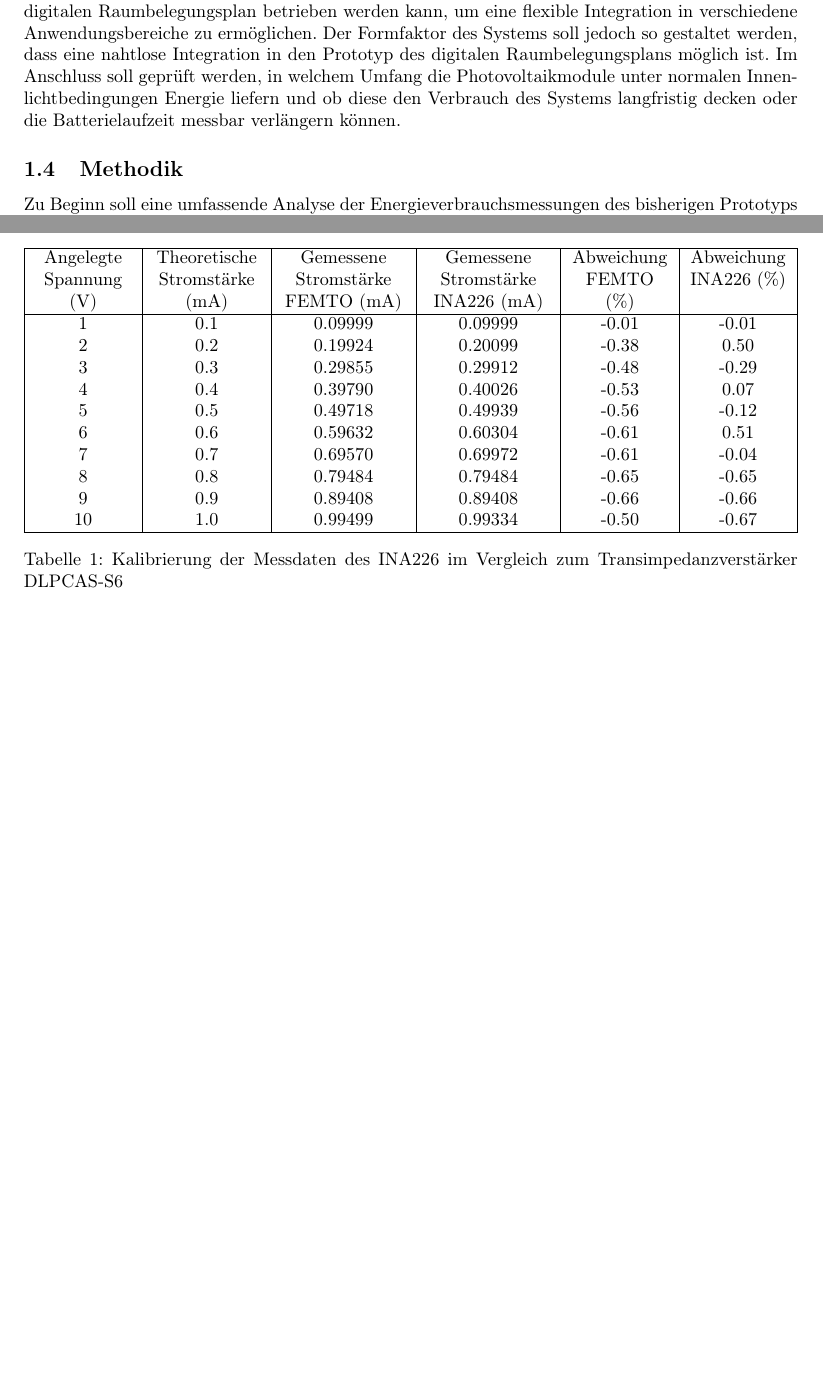
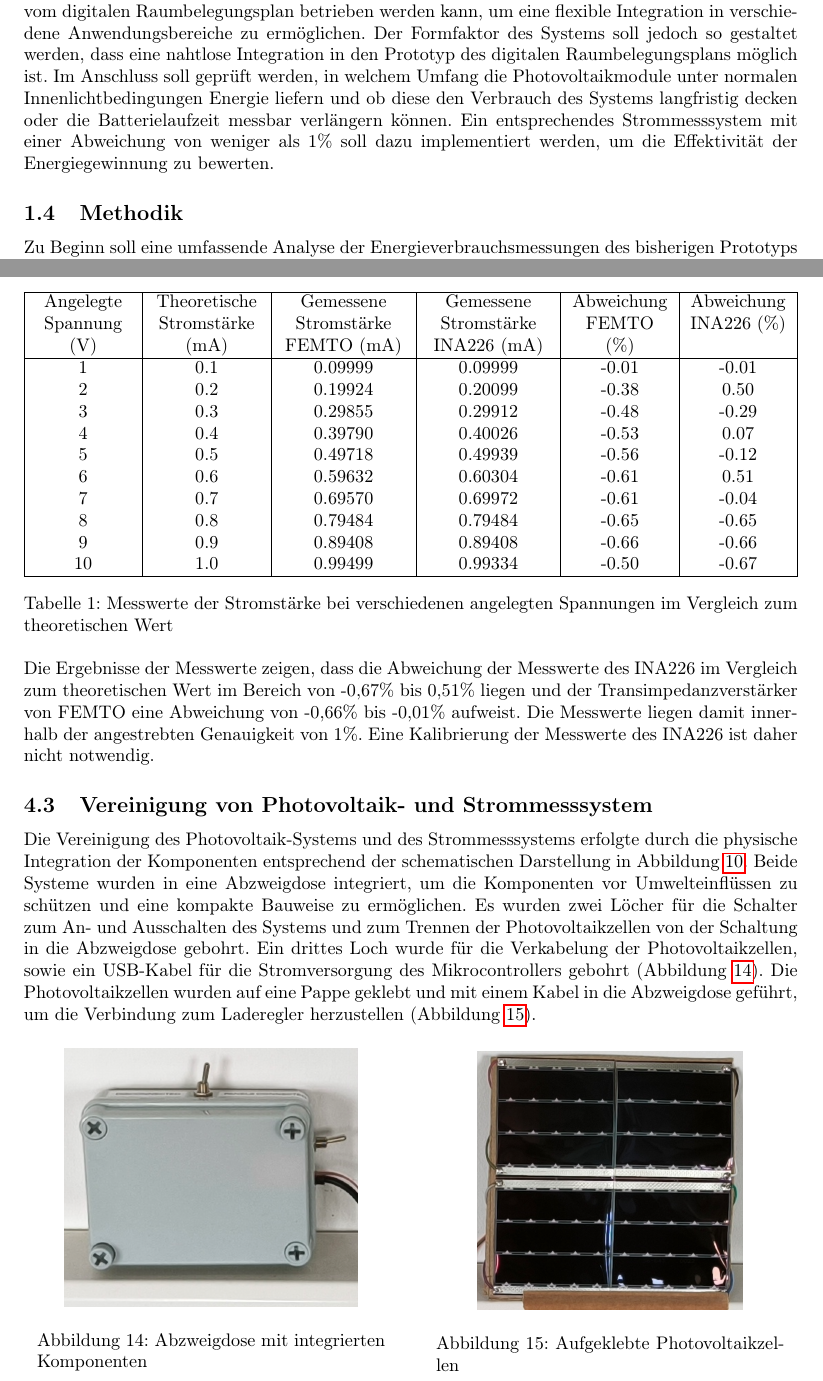
Before and after one commit to Duocervisia/forschungsprojekt-solar, a LaTeX paper (writing/pitch/main.tex): two parts of pages 5 and 16 of 18 before the commit and two parts of pages 5 and 16 of 19 after it, joined at a grey line, cut so that both start at the same text, the shorter picture padded with empty space. Compiled offline with pdfLaTeX.

Commit message:
Added more text

```diff
--- a/writing/pitch/main.tex
+++ b/writing/pitch/main.tex
@@ -118,7 +118,8 @@ maximalen Energieeffizienz, um die Laufzeit des Systems zu verlängern und den W
 dass es unabhängig vom digitalen Raumbelegungsplan betrieben werden kann, um eine flexible Integration in verschiedene Anwendungsbereiche zu ermöglichen.
 Der Formfaktor des Systems soll jedoch so gestaltet werden, dass eine nahtlose Integration in den Prototyp des digitalen Raumbelegungsplans möglich ist.
 Im Anschluss soll geprüft werden, in welchem Umfang die Photovoltaikmodule unter normalen Innenlichtbedingungen Energie liefern und ob diese den
-Verbrauch des Systems langfristig decken oder die Batterielaufzeit messbar verlängern können.
+Verbrauch des Systems langfristig decken oder die Batterielaufzeit messbar verlängern können. Ein entsprechendes Strommesssystem mit einer Abweichung
+von weniger als 1\% soll dazu implementiert werden, um die Effektivität der Energiegewinnung zu bewerten.
 
 \subsection{Methodik}
 Zu Beginn soll eine umfassende Analyse der Energieverbrauchsmessungen des bisherigen Prototyps durchgeführt werden, um den tatsächlichen
@@ -478,9 +479,44 @@ angelegten Spannungen an einem Widerstand von 10 k\(\Omega\) gemessen.  Die Span
         10 & 1.0 & 0.99499 & 0.99334 & -0.50 & -0.67 \\
         \hline
     \end{tabularx}
-    \caption{Kalibrierung der Messdaten des INA226 im Vergleich zum Transimpedanzverstärker DLPCAS-S6}
+    \caption{Messwerte der Stromstärke bei verschiedenen angelegten Spannungen im Vergleich zum theoretischen Wert}
     \label{tab:calibration}
 \end{table}
+
+Die Ergebnisse der Messwerte zeigen, dass die Abweichung der Messwerte des INA226 im Vergleich zum theoretischen Wert im Bereich von -0,67\% bis 0,51\%
+liegen und der Transimpedanzverstärker von FEMTO eine Abweichung von -0,66\% bis -0,01\% aufweist. Die Messwerte liegen damit innerhalb der angestrebten
+Genauigkeit von 1\%. Eine Kalibrierung der Messwerte des INA226 ist daher nicht notwendig.
+
+\subsection{Vereinigung von Photovoltaik- und Strommesssystem}
+Die Vereinigung des Photovoltaik-Systems und des Strommesssystems erfolgte durch die physische Integration der Komponenten entsprechend der schematischen
+Darstellung in Abbildung \ref{fig:Schematic_combined}. Beide Systeme wurden in eine Abzweigdose integriert, um die Komponenten vor
+Umwelteinflüssen zu schützen und eine kompakte Bauweise zu ermöglichen. Es wurden zwei Löcher für die Schalter zum An- und Ausschalten des Systems und
+zum Trennen der Photovoltaikzellen von der Schaltung in die Abzweigdose gebohrt. Ein drittes Loch wurde für die Verkabelung der Photovoltaikzellen, sowie
+ein USB-Kabel für die Stromversorgung des Mikrocontrollers gebohrt (Abbildung \ref{fig:Abzweigdose}). Die Photovoltaikzellen wurden auf eine Pappe geklebt
+und mit einem Kabel in die Abzweigdose geführt, um die Verbindung zum Laderegler herzustellen (Abbildung \ref{fig:Photovoltaikzellen}).
+
+\begin{figure}[H]
+    \centering
+    \begin{minipage}[b]{0.45\textwidth}
+        \centering
+        \includegraphics[height=5cm]{../images/Abzweigdose.png}
+        \caption{Abzweigdose mit integrierten Komponenten}
+        \label{fig:Abzweigdose}
+    \end{minipage}
+    \hspace{0.05\textwidth}
+    \begin{minipage}[b]{0.45\textwidth}
+        \centering
+        \includegraphics[height=5cm]{../images/Photovoltaikzellen.png}
+        \caption{Aufgeklebte Photovoltaikzellen}
+        \label{fig:Photovoltaikzellen}
+    \end{minipage}
+\end{figure}
+
+\section{Ergebnisse}
+
+
+
+
 
 
 \newpage
```
Also changed, not shown: writing/images/Abzweigdose.png (added), writing/images/Photovoltaikzellen.png (added), writing/pitch/main.tex (2 more changed lines).
